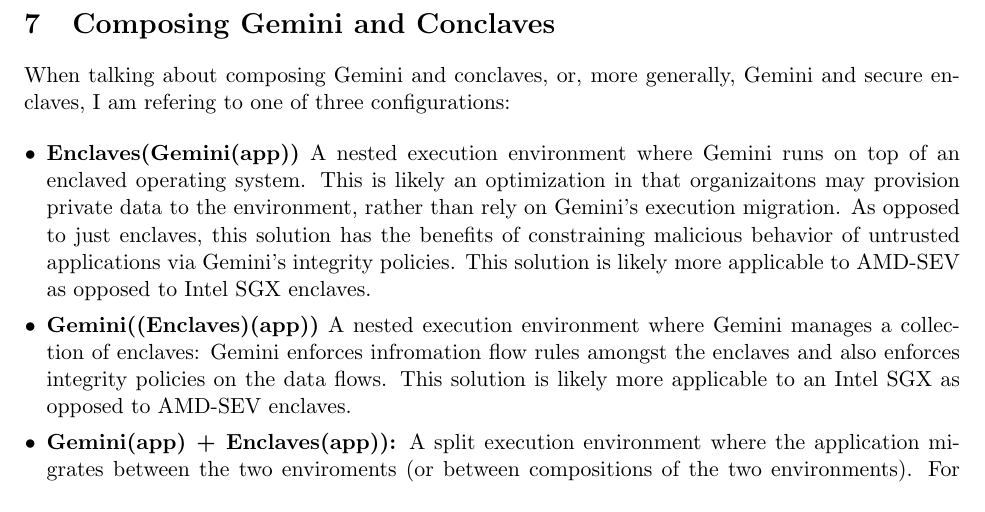
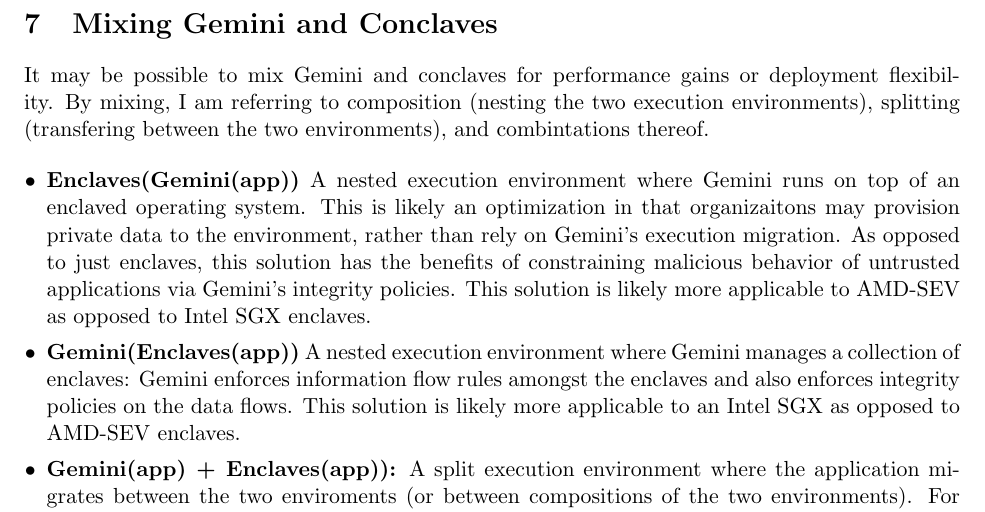
Before and after one commit to smherwig/phd-proposal, a LaTeX paper (main.tex, which reads composing.tex): part of page 19 of 22, cut so that both start at the same text. Compiled offline with pdfLaTeX.

Commit message:
composing: nits

```diff
--- a/composing.tex
+++ b/composing.tex
@@ -1,8 +1,12 @@
-\section{Composing Gemini and Conclaves}
-\label{sec:composing}
+\section{Mixing Gemini and Conclaves}
+\label{sec:mixing}
 
-When talking about composing Gemini and conclaves, or, more generally, Gemini
-and secure enclaves, I am refering to one of three configurations:
+It may be possible to mix Gemini and conclaves for performance gains or
+deployment flexibility.
+%
+By mixing, I am referring to composition (nesting the two execution
+environments), splitting (transfering between the two environments), and
+combintations thereof.
 
 \begin{widelist}
 \item \textbf{Enclaves(Gemini(app))}
@@ -20,10 +24,10 @@
     This solution is likely more applicable to AMD-SEV as opposed to Intel SGX
     enclaves.
 
-\item \textbf{Gemini((Enclaves)(app))}
+\item \textbf{Gemini(Enclaves(app))}
     %
     A nested execution environment where Gemini manages a collection of
-    enclaves: Gemini enforces infromation flow rules amongst the enclaves and
+    enclaves: Gemini enforces information flow rules amongst the enclaves and
     also enforces integrity policies on the data flows.
     %
     This solution is likely more applicable to an Intel SGX as opposed to
```
